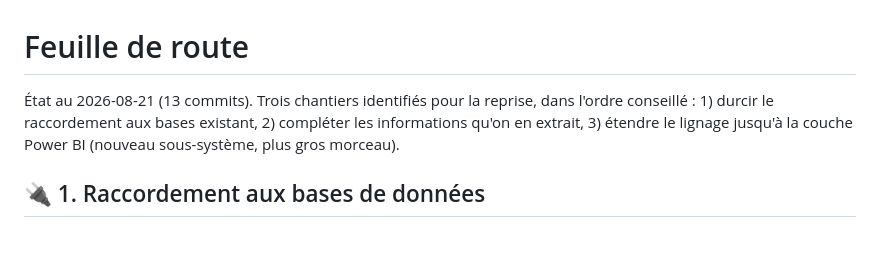
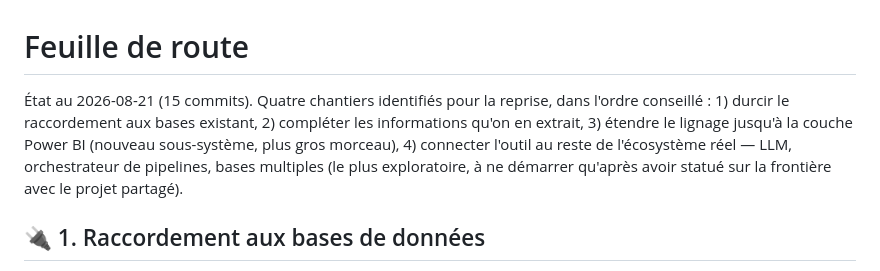
Before and after one commit to valentinratigniet-byte/projet-14-filiation, a Markdown page: ROADMAP.md, the part around one of its changes. Rendered like a GitHub page; blank space fills up the shorter version.

```diff
--- a/ROADMAP.md
+++ b/ROADMAP.md
@@ -1,9 +1,12 @@
 # Feuille de route
 
-État au 2026-08-21 (13 commits). Trois chantiers identifiés pour la reprise,
-dans l'ordre conseillé : 1) durcir le raccordement aux bases existant,
-2) compléter les informations qu'on en extrait, 3) étendre le lignage
-jusqu'à la couche Power BI (nouveau sous-système, plus gros morceau).
+État au 2026-08-21 (15 commits). Quatre chantiers identifiés pour la
+reprise, dans l'ordre conseillé : 1) durcir le raccordement aux bases
+existant, 2) compléter les informations qu'on en extrait, 3) étendre le
+lignage jusqu'à la couche Power BI (nouveau sous-système, plus gros
+morceau), 4) connecter l'outil au reste de l'écosystème réel — LLM,
+orchestrateur de pipelines, bases multiples (le plus exploratoire, à ne
+démarrer qu'après avoir statué sur la frontière avec le projet partagé).
 
 ## 🔌 1. Raccordement aux bases de données
 
```
Also changed, not shown: other parts of ROADMAP.md (+92 -1 lines).
